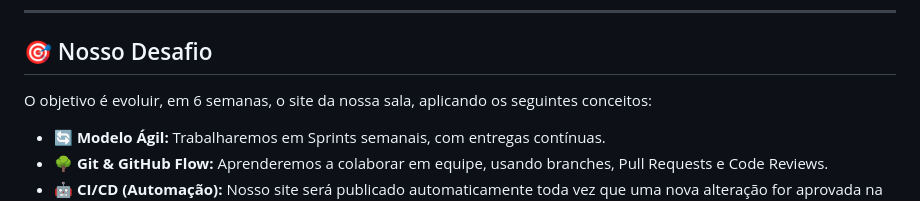
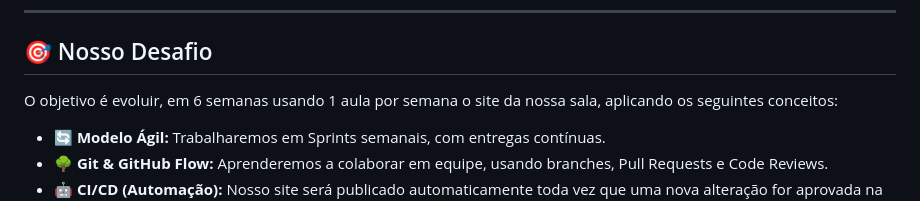
Before and after one commit to ProfMarcos25/VilaBelads, a Markdown page: README.md, the part around the change. Drawn GitHub-style.

Commit message:
:tada: Commit Branch Full

```diff
--- a/README.md
+++ b/README.md
@@ -12,7 +12,7 @@ Bem-vindos ao repositório oficial do nosso site! Este não é apenas um projeto
 
 ## 🎯 Nosso Desafio
 
-O objetivo é evoluir, em 6 semanas, o site da nossa sala, aplicando os seguintes conceitos:
+O objetivo é evoluir, em 6 semanas usando 1 aula por semana o site da nossa sala, aplicando os seguintes conceitos:
 
 * 🔄 **Modelo Ágil:** Trabalharemos em Sprints semanais, com entregas contínuas.
 * 🌳 **Git & GitHub Flow:** Aprenderemos a colaborar em equipe, usando branches, Pull Requests e Code Reviews.
```
